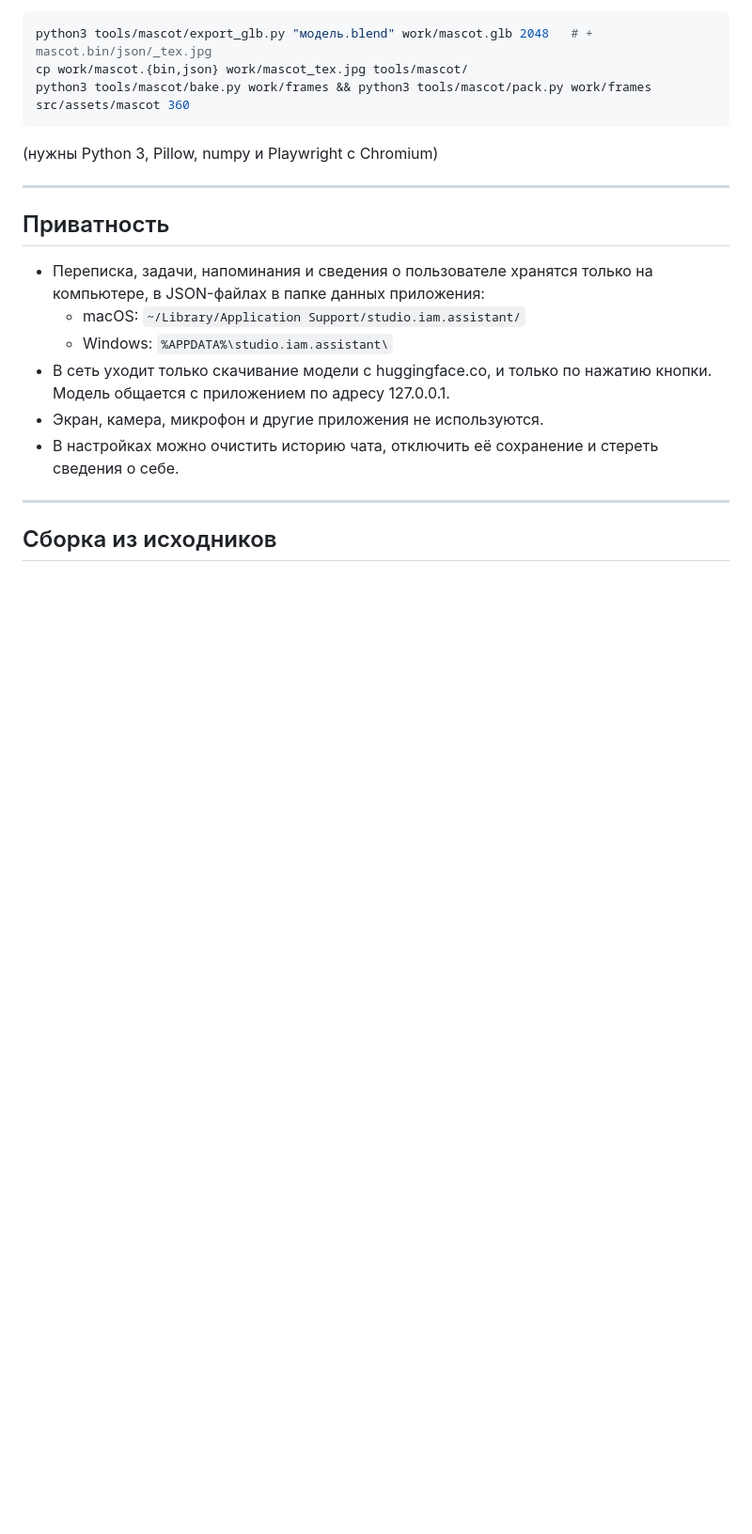
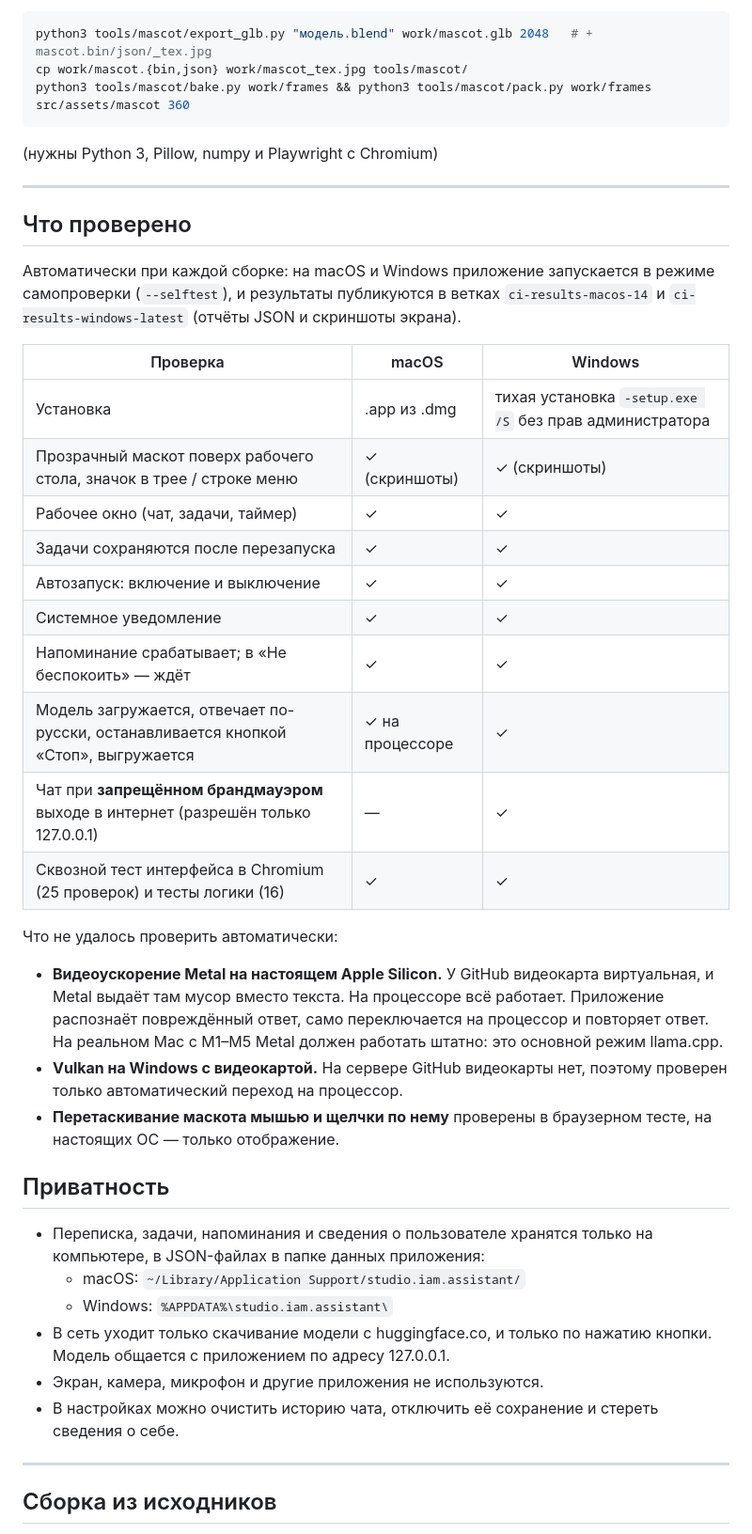
Before and after one commit to timofeimatteo-rgb/iam-assistant, a Markdown page: README.md, the part around one of its changes. Shown at 94% size. GitHub-like rendering; blank space fills up the shorter version.

```diff
--- a/README.md
+++ b/README.md
@@ -130,6 +138,28 @@ python3 tools/mascot/bake.py work/frames && python3 tools/mascot/pack.py work/fr
 (нужны Python 3, Pillow, numpy и Playwright с Chromium)
 
 ---
+
+## Что проверено
+
+Автоматически при каждой сборке: на macOS и Windows приложение запускается в режиме самопроверки (`--selftest`), и результаты публикуются в ветках `ci-results-macos-14` и `ci-results-windows-latest` (отчёты JSON и скриншоты экрана).
+
+| Проверка | macOS | Windows |
+|---|---|---|
+| Установка | .app из .dmg | тихая установка `-setup.exe /S` без прав администратора |
+| Прозрачный маскот поверх рабочего стола, значок в трее / строке меню | ✓ (скриншоты) | ✓ (скриншоты) |
+| Рабочее окно (чат, задачи, таймер) | ✓ | ✓ |
+| Задачи сохраняются после перезапуска | ✓ | ✓ |
+| Автозапуск: включение и выключение | ✓ | ✓ |
+| Системное уведомление | ✓ | ✓ |
+| Напоминание срабатывает; в «Не беспокоить» — ждёт | ✓ | ✓ |
+| Модель загружается, отвечает по-русски, останавливается кнопкой «Стоп», выгружается | ✓ на процессоре | ✓ |
+| Чат при **запрещённом брандмауэром** выходе в интернет (разрешён только 127.0.0.1) | — | ✓ |
+| Сквозной тест интерфейса в Chromium (25 проверок) и тесты логики (16) | ✓ | ✓ |
+
+Что не удалось проверить автоматически:
+- **Видеоускорение Metal на настоящем Apple Silicon.** У GitHub видеокарта виртуальная, и Metal выдаёт там мусор вместо текста. На процессоре всё работает. Приложение распознаёт повреждённый ответ, само переключается на процессор и повторяет ответ. На реальном Mac с M1–M5 Metal должен работать штатно: это основной режим llama.cpp.
+- **Vulkan на Windows с видеокартой.** На сервере GitHub видеокарты нет, поэтому проверен только автоматический переход на процессор.
+- **Перетаскивание маскота мышью и щелчки по нему** проверены в браузерном тесте, на настоящих ОС — только отображение.
 
 ## Приватность
 - Переписка, задачи, напоминания и сведения о пользователе хранятся только на компьютере, в JSON-файлах в папке данных приложения:
```
Also changed, not shown: other parts of README.md (+16 -8 lines).
